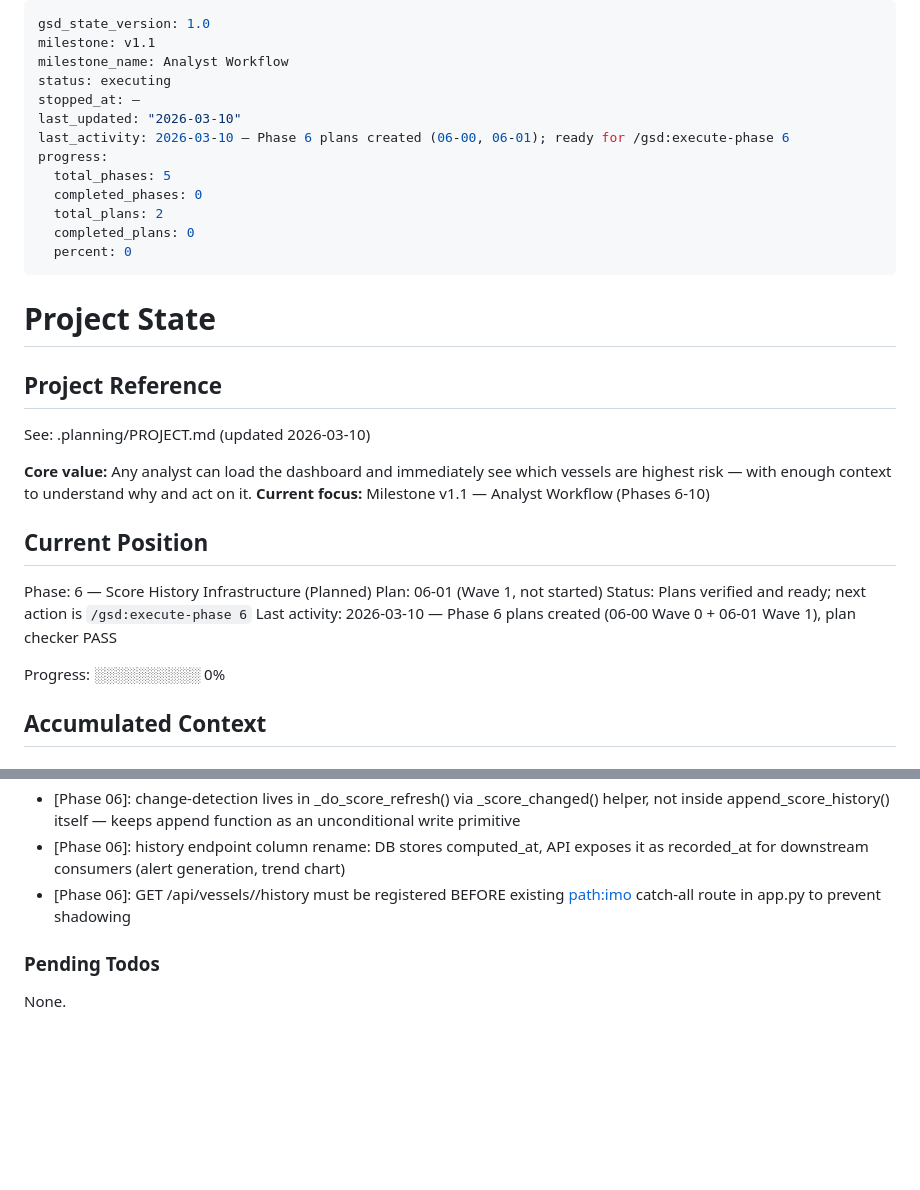
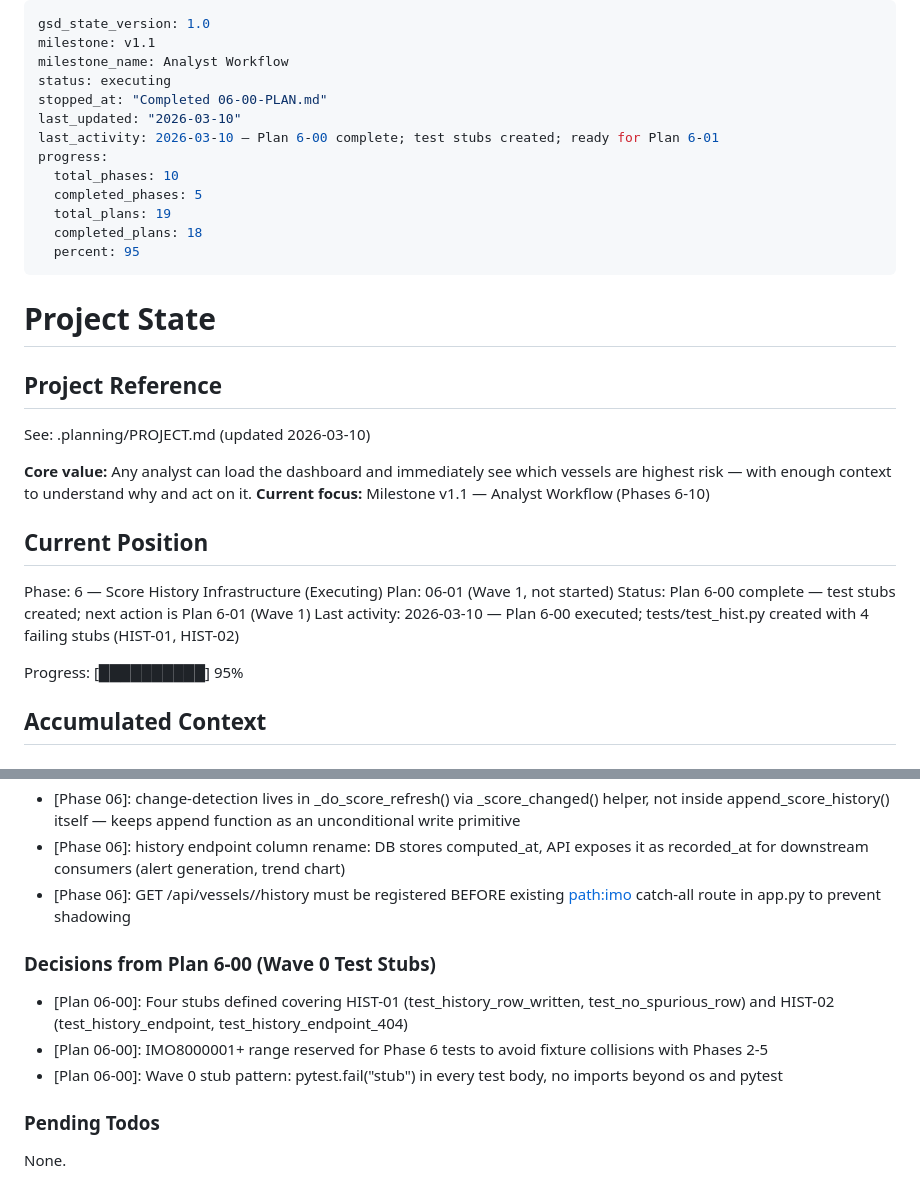
Before and after one commit to Atathakr/maritime-osint, a Markdown page: .planning/STATE.md, 2 parts joined by grey strips. Rendered like a GitHub page; blank space fills up the shorter version.

Commit message:
docs(06-00): complete test stubs plan — Wave 0 contract established
- Create 06-00-SUMMARY.md documenting plan execution
- Update STATE.md: position advanced to Plan 6-01, decisions recorded
- Update ROADMAP.md: Phase 6 progress to 1/2 plans complete

```diff
--- a/.planning/STATE.md
+++ b/.planning/STATE.md
@@ -3,15 +3,15 @@ gsd_state_version: 1.0
 milestone: v1.1
 milestone_name: Analyst Workflow
 status: executing
-stopped_at: —
+stopped_at: "Completed 06-00-PLAN.md"
 last_updated: "2026-03-10"
-last_activity: 2026-03-10 — Phase 6 plans created (06-00, 06-01); ready for /gsd:execute-phase 6
+last_activity: 2026-03-10 — Plan 6-00 complete; test stubs created; ready for Plan 6-01
 progress:
-  total_phases: 5
-  completed_phases: 0
-  total_plans: 2
-  completed_plans: 0
-  percent: 0
+  total_phases: 10
+  completed_phases: 5
+  total_plans: 19
+  completed_plans: 18
+  percent: 95
 ---
 
 # Project State
@@ -25,12 +25,12 @@ See: .planning/PROJECT.md (updated 2026-03-10)
 
 ## Current Position
 
-Phase: 6 — Score History Infrastructure (Planned)
+Phase: 6 — Score History Infrastructure (Executing)
 Plan: 06-01 (Wave 1, not started)
-Status: Plans verified and ready; next action is `/gsd:execute-phase 6`
-Last activity: 2026-03-10 — Phase 6 plans created (06-00 Wave 0 + 06-01 Wave 1), plan checker PASS
+Status: Plan 6-00 complete — test stubs created; next action is Plan 6-01 (Wave 1)
+Last activity: 2026-03-10 — Plan 6-00 executed; tests/test_hist.py created with 4 failing stubs (HIST-01, HIST-02)
 
-Progress: ░░░░░░░░░░ 0%
+Progress: [██████████] 95%
 
 ## Accumulated Context
 
@@ -72,6 +72,12 @@ Progress: ░░░░░░░░░░ 0%
 - [Phase 06]: history endpoint column rename: DB stores computed_at, API exposes it as recorded_at for downstream consumers (alert generation, trend chart)
 - [Phase 06]: GET /api/vessels/<imo>/history must be registered BEFORE existing <path:imo> catch-all route in app.py to prevent shadowing
 
+### Decisions from Plan 6-00 (Wave 0 Test Stubs)
+
+- [Plan 06-00]: Four stubs defined covering HIST-01 (test_history_row_written, test_no_spurious_row) and HIST-02 (test_history_endpoint, test_history_endpoint_404)
+- [Plan 06-00]: IMO8000001+ range reserved for Phase 6 tests to avoid fixture collisions with Phases 2-5
+- [Plan 06-00]: Wave 0 stub pattern: pytest.fail("stub") in every test body, no imports beyond os and pytest
+
 ### Pending Todos
 
 None.
```
Also changed, not shown: .planning/ROADMAP.md (+1 -1 lines), 1 other file.
